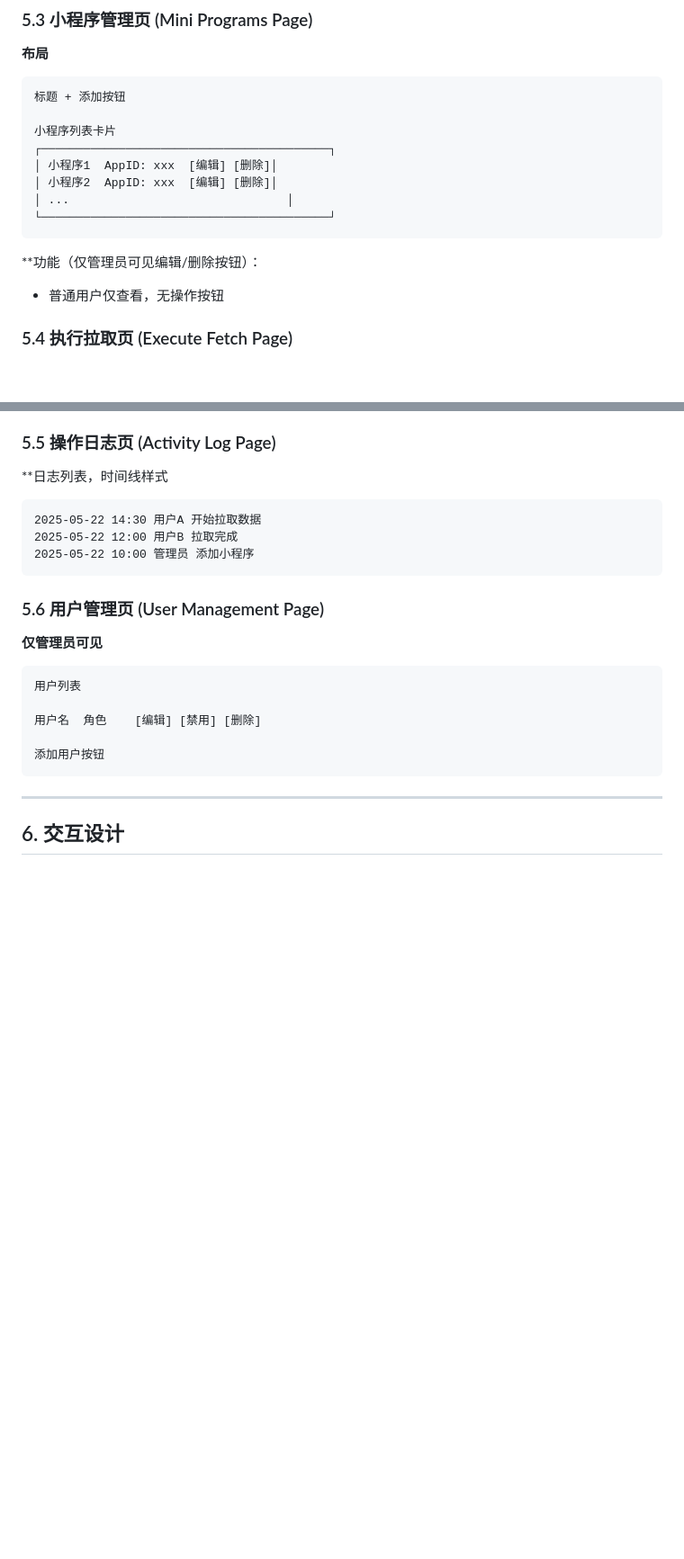
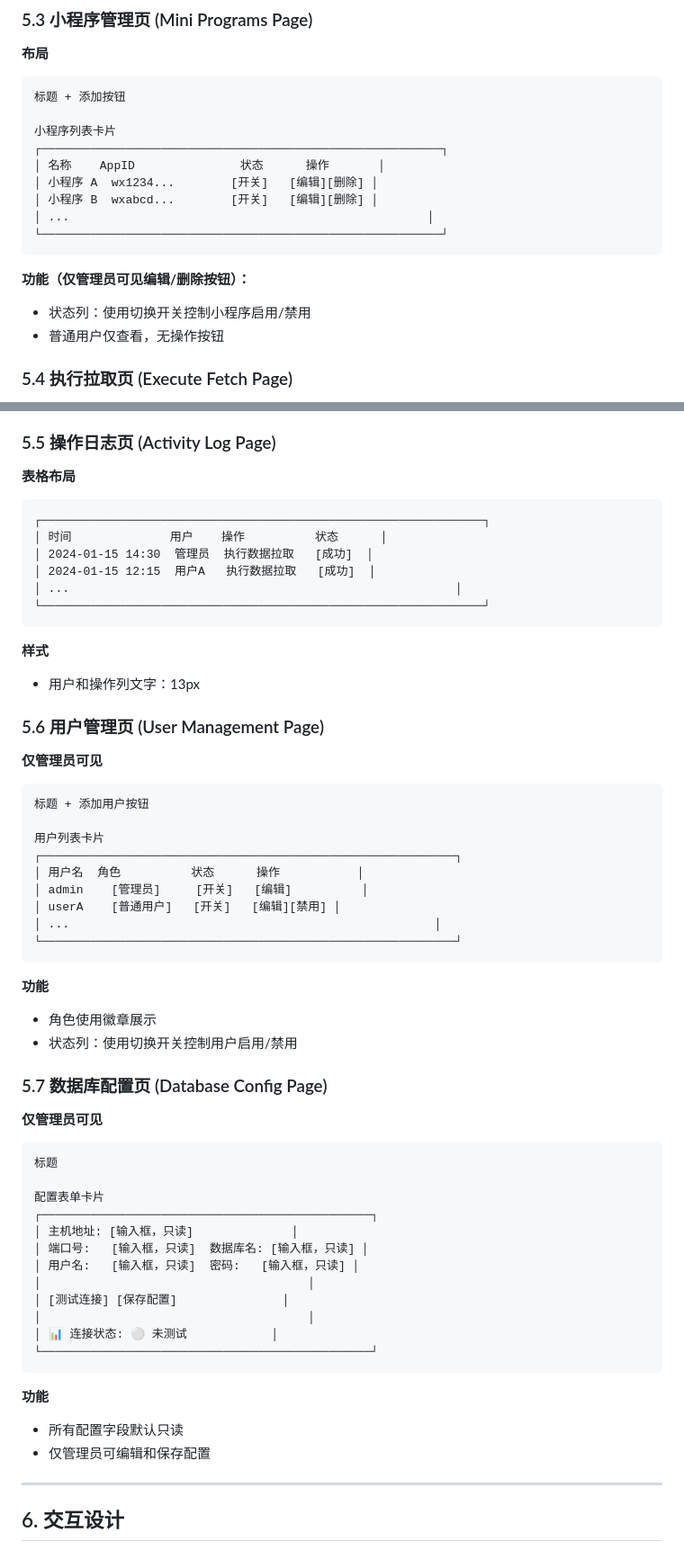
Before and after one commit to crazyzx10/addata, a Markdown page: WMAM-UI-Design-Doc.md, 2 parts joined by grey strips. Shown at 90% size. Drawn GitHub-style; blank space fills up the shorter version.

Commit message:
feat: 迁移addata-GUI分支到WMAM仓库
Co-authored-by: traeagent <traeagent@users.noreply.github.com>

````diff
--- a/WMAM-UI-Design-Doc.md
+++ b/WMAM-UI-Design-Doc.md
@@ -234,15 +275,17 @@
 标题 + 添加按钮
 
 小程序列表卡片
-┌─────────────────────────────────────────┐
-│ 小程序1  AppID: xxx  [编辑] [删除]│
-│ 小程序2  AppID: xxx  [编辑] [删除]│
-│ ...                               │
-└─────────────────────────────────────────┘
+┌─────────────────────────────────────────────────────────┐
+│ 名称    AppID               状态      操作       │
+│ 小程序 A  wx1234...        [开关]   [编辑][删除] │
+│ 小程序 B  wxabcd...        [开关]   [编辑][删除] │
+│ ...                                                   │
+└─────────────────────────────────────────────────────────┘
 ```
 
-**功能（仅管理员可见编辑/删除按钮）：
+**功能（仅管理员可见编辑/删除按钮）：**
 
+- 状态列：使用切换开关控制小程序启用/禁用
 - 普通用户仅查看，无操作按钮
 
 ### 5.4 执行拉取页 (Execute Fetch Page)
@@ -272,25 +315,65 @@
 
 ### 5.5 操作日志页 (Activity Log Page)
 
-**日志列表，时间线样式
+**表格布局**
 
 ```
-2025-05-22 14:30 用户A 开始拉取数据
-2025-05-22 12:00 用户B 拉取完成
-2025-05-22 10:00 管理员 添加小程序
+┌───────────────────────────────────────────────────────────────┐
+│ 时间              用户    操作          状态      │
+│ 2024-01-15 14:30  管理员  执行数据拉取   [成功]  │
+│ 2024-01-15 12:15  用户A   执行数据拉取   [成功]  │
+│ ...                                                       │
+└───────────────────────────────────────────────────────────────┘
 ```
+
+**样式**
+
+- 用户和操作列文字：13px
 
 ### 5.6 用户管理页 (User Management Page)
 
 **仅管理员可见**
 
 ```
-用户列表
+标题 + 添加用户按钮
 
-用户名  角色    [编辑] [禁用] [删除]
+用户列表卡片
+┌───────────────────────────────────────────────────────────┐
+│ 用户名  角色          状态      操作           │
+│ admin    [管理员]     [开关]   [编辑]          │
+│ userA    [普通用户]   [开关]   [编辑][禁用] │
+│ ...                                                    │
+└───────────────────────────────────────────────────────────┘
+```
 
-添加用户按钮
+**功能**
+
+- 角色使用徽章展示
+- 状态列：使用切换开关控制用户启用/禁用
+
+### 5.7 数据库配置页 (Database Config Page)
+
+**仅管理员可见**
+
 ```
+标题
+
+配置表单卡片
+┌───────────────────────────────────────────────┐
+│ 主机地址: [输入框，只读]              │
+│ 端口号:   [输入框，只读]  数据库名: [输入框，只读] │
+│ 用户名:   [输入框，只读]  密码:   [输入框，只读] │
+│                                      │
+│ [测试连接] [保存配置]               │
+│                                      │
+│ 📊 连接状态: ⚪ 未测试            │
+└───────────────────────────────────────────────┘
+```
+
+**功能**
+
+- 所有配置字段默认只读
+- 仅管理员可编辑和保存配置
 
 ---
 
````
Also changed, not shown: other parts of WMAM-UI-Design-Doc.md (+75 -22 lines).
